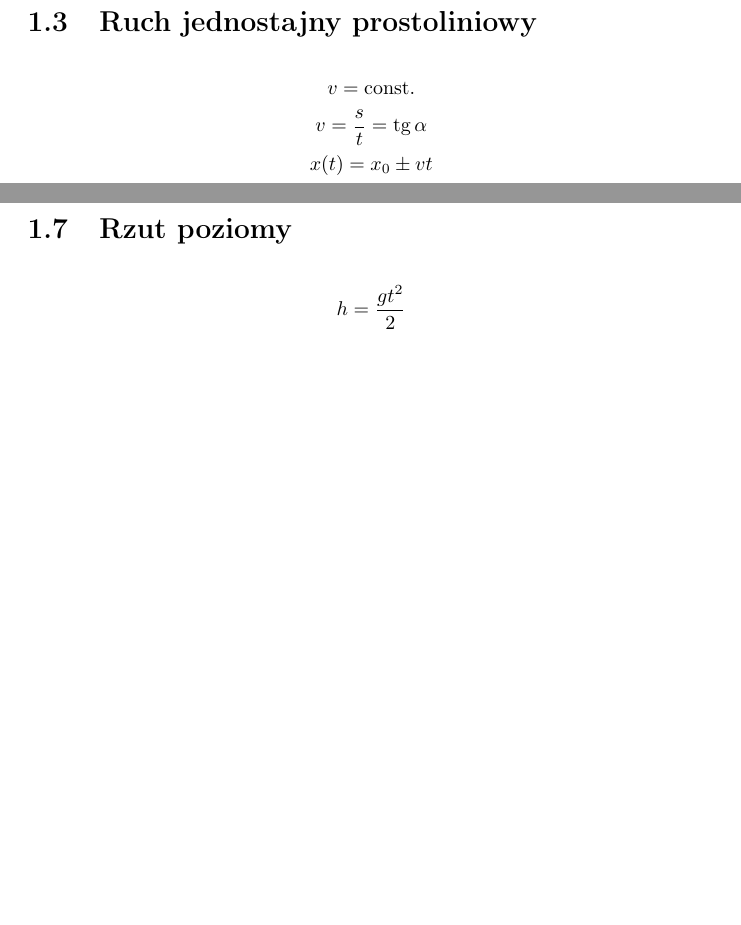
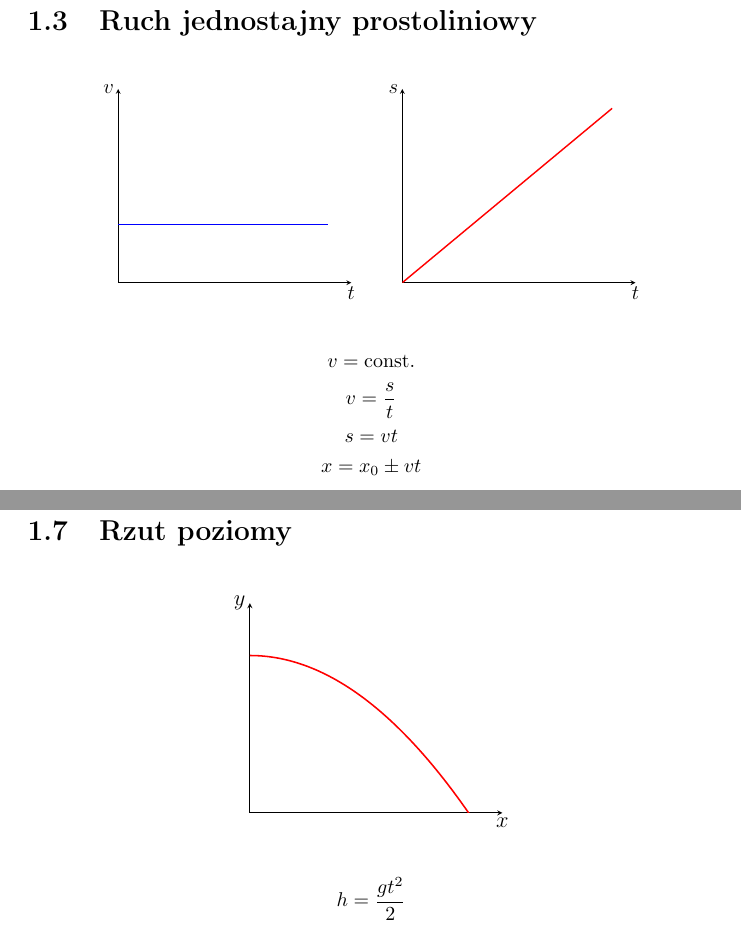
Before and after one commit to b-swist/notes, a LaTeX document (fizyka/fizyka.tex, which reads fizyka/figures/01-kinematyka.tex, fizyka/figures/04-kinematyka.tex, fizyka/kinematyka.tex): two parts of pages 3 and 5 of 39 before the commit and two parts of pages 4 and 6 of 40 after it, joined at a grey line, cut so that both start at the same text, the shorter picture padded with empty space. Compiled offline with pdfLaTeX.

Commit message:
add 4 graphs to kinematyka.tex

```diff
--- /dev/null
+++ b/fizyka/figures/01-kinematyka.tex
@@ -0,0 +1,25 @@
+\documentclass{standalone}
+\usepackage{pgfplots}
+\pgfplotsset{compat=1.18}
+\usepgfplotslibrary{groupplots}
+
+\begin{document}
+  \begin{tikzpicture}[font=\LARGE]
+    \begin{groupplot}[
+      group style={columns=2, horizontal sep=1.5cm},
+      xmin=0, xmax=10,
+      ymin=0, ymax=10,
+      ticks=none,
+      domain=0:9,
+      axis lines=middle,
+      axis line style=thick,
+      xlabel={$t$},
+      xlabel style={anchor=north},
+      ylabel style={anchor=east},
+      every axis plot/.style={smooth, very thick}
+    ]
+    \nextgroupplot[ylabel={$v$}]\addplot[blue] {3};
+    \nextgroupplot[ylabel={$s$}]\addplot[red] {x};
+    \end{groupplot}
+  \end{tikzpicture}
+\end{document}
--- /dev/null
+++ b/fizyka/figures/04-kinematyka.tex
@@ -0,0 +1,22 @@
+\documentclass{standalone}
+\usepackage{tikz, pgfplots}
+% \usetikzlibrary{decorations.pathreplacing, calligraphy}
+\pgfplotsset{compat=1.18}
+
+\begin{document}
+  \begin{tikzpicture}[font=\LARGE]
+    \begin{axis}[
+        xmin=0, xmax=10,
+        ymin=0, ymax=8,
+        ticks=none,
+        domain=0:9,
+        axis lines=middle,
+        axis line style=thick,
+        xlabel={$x$}, ylabel={$y$},
+        xlabel style={anchor=north},
+        ylabel style={anchor=east},
+      ]
+      \addplot[smooth, very thick, red] {-0.08*x^2 + 6};
+    \end{axis}
+  \end{tikzpicture}
+\end{document}
--- a/fizyka/fizyka.tex
+++ b/fizyka/fizyka.tex
@@ -9,8 +9,10 @@
 % \usepackage[document]{ragged2e}
 \usepackage{microtype, tocloft}
 \usepackage{amsmath, amssymb, amsthm}
+\usepackage{standalone, float}
 \usepackage{tikz, pgfplots}
 \pgfplotsset{compat=1.18}
+\usepgfplotslibrary{groupplots}
 
 \renewcommand\cftchapaftersnum{.}
 \cftsetindents{chapter}{0pt}{2.2em}
@@ -24,6 +26,13 @@
 \newcommand\units[2]{\;\left[\mathrm{#1},\,\mathrm{#2}\right]}
 \newcommand\tab{\hspace*{4mm}}
 \newcommand\bi[1]{\textbf{\textit{#1}}}
+
+\newcommand\Graph[2][]{
+  \begin{figure}[H]
+    \centering
+    \includestandalone[#1]{#2}
+  \end{figure}
+}
 
 \newenvironment{symbols}{\normalfont gdzie:
   \begin{list}{}{
--- a/fizyka/kinematyka.tex
+++ b/fizyka/kinematyka.tex
@@ -20,10 +20,12 @@
 \end{gather*}
 
 \section{Ruch jednostajny prostoliniowy}
+\Graph[scale=0.6]{./figures/01-kinematyka}
 \begin{gather*}
   v = \const\\
-  v = \frac s t = \tg \alpha\\
-  x(t) = x_0 \pm vt
+  v = \frac s t\\
+  s = vt\\
+  x = x_0 \pm vt
 \end{gather*}
 
 \section{Ruch jednostajnie przyspieszony}
@@ -77,6 +81,7 @@ jeżeli $v_0 = 0$:
 \end{equation*}
 
 \section{Rzut poziomy}
+\Graph[scale=0.65]{./figures/04-kinematyka}
 \begin{gather*}
   h = \frac{g t^2}{2}\\
   x = v_0 t = v_0 \sqrt{\frac{2h}{g}}\\
```
Also changed, not shown: fizyka/figures/02-kinematyka.tex (added, +26 -0 lines), fizyka/figures/03-kinematyka.tex (added, +26 -0 lines), fizyka/kinematyka.tex (24 more changed lines).
